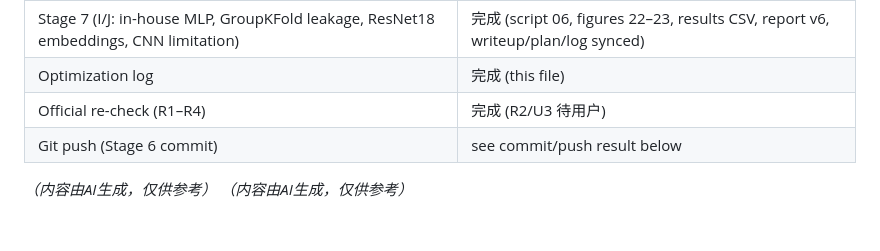
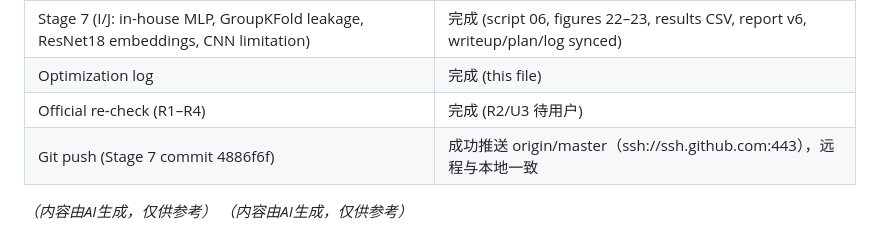
Before and after one commit to fakenice/ai4s-cell-painting-phenotyping, a Markdown page: reports/22_optimization_log.md, the part around the change. GitHub-like rendering.

Commit message:
docs: record Stage 7 push result

```diff
--- a/reports/22_optimization_log.md
+++ b/reports/22_optimization_log.md
@@ -185,7 +185,7 @@ Drivers: strengthen the "AI / deep learning" content of the submission with an i
 | Stage 7 (I/J: in-house MLP, GroupKFold leakage, ResNet18 embeddings, CNN limitation) | 完成 (script 06, figures 22–23, results CSV, report v6, writeup/plan/log synced) |
 | Optimization log | 完成 (this file) |
 | Official re-check (R1–R4) | 完成 (R2/U3 待用户) |
-| Git push (Stage 6 commit) | see commit/push result below |
+| Git push (Stage 7 commit 4886f6f) | 成功推送 origin/master（ssh://ssh.github.com:443），远程与本地一致 |
 
 *（内容由AI生成，仅供参考）*
 *（内容由AI生成，仅供参考）*
```
